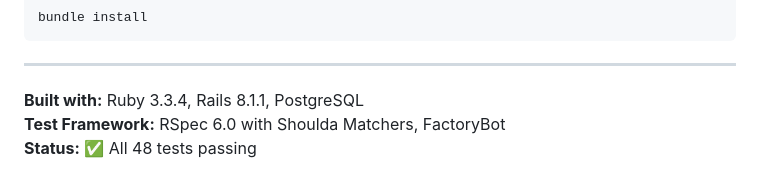
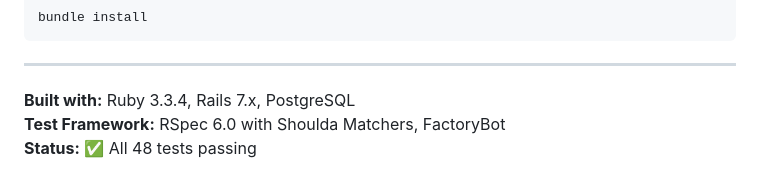
Before and after one commit to omkarkakade2680/procure_desk_assignment, a Markdown page: README.md, the part around the change. Drawn GitHub-style.

```diff
--- a/README.md
+++ b/README.md
@@ -158,6 +158,6 @@ bundle install
 
 ---
 
-**Built with:** Ruby 3.3.4, Rails 8.1.1, PostgreSQL
+**Built with:** Ruby 3.3.4, Rails 7.x, PostgreSQL
 **Test Framework:** RSpec 6.0 with Shoulda Matchers, FactoryBot
 **Status:** ✅ All 48 tests passing
```
